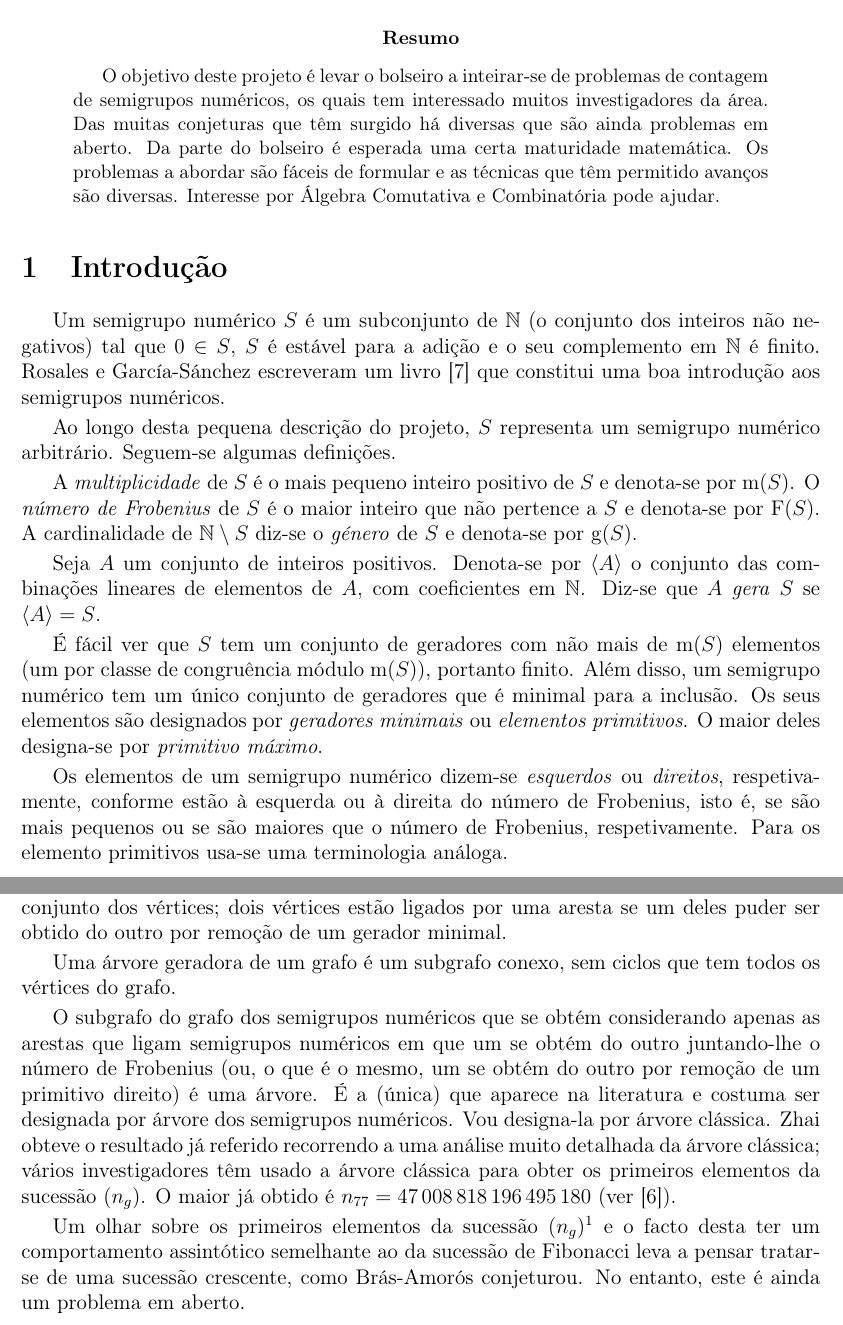
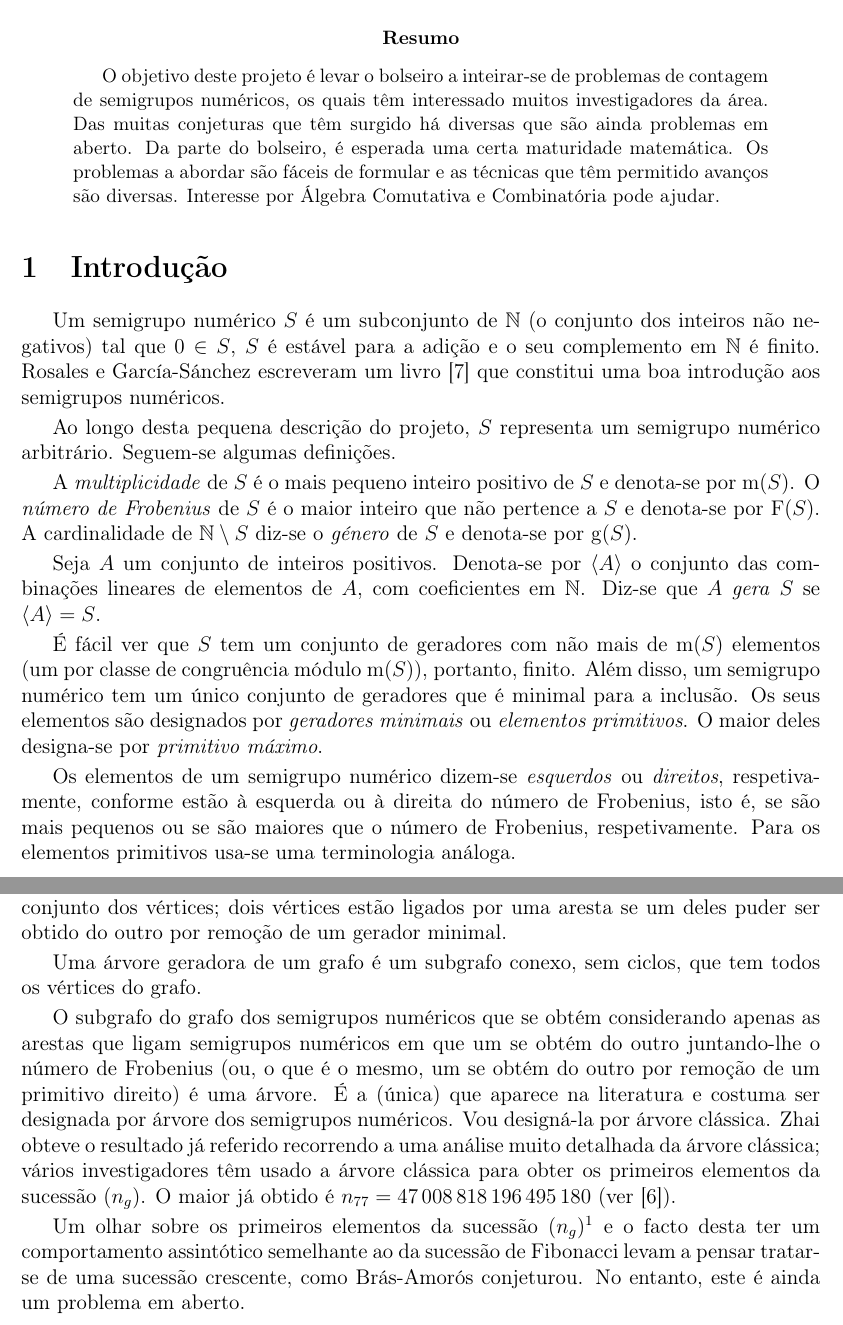
Before and after one commit to ManuelAFDelgado/open-research-problems, a LaTeX paper (talentos-2025-26/NovosTalentos.tex): two parts of pages 1 and 2 of 4, joined at a grey line, cut so that both start at the same text. Compiled offline with pdfLaTeX.

Commit message:
final version

```diff
--- a/talentos-2025-26/NovosTalentos.tex
+++ b/talentos-2025-26/NovosTalentos.tex
@@ -122,9 +122,9 @@
 % - uma breve descrição dos conhecimentos que os bolseiros já deveriam ter ou terão de adquirir antes de iniciar o projecto;
 % - uma menção se o projeto está vocacionado para alunos do 2.º, 3.º ano de licenciatura ou 1.º ano de mestrado.
 
-  O objetivo deste projeto é levar o bolseiro a inteirar-se de problemas de contagem de semigrupos numéricos, os quais tem interessado muitos investigadores da área. Das muitas conjeturas que têm surgido há diversas que são ainda problemas em aberto.
+  O objetivo deste projeto é levar o bolseiro a inteirar-se de problemas de contagem de semigrupos numéricos, os quais têm interessado muitos investigadores da área. Das muitas conjeturas que têm surgido há diversas que são ainda problemas em aberto.
 %
-  Da parte do bolseiro é esperada uma certa maturidade matemática. Os problemas a abordar são fáceis de formular e as técnicas que têm permitido avanços são diversas. Interesse por Álgebra Comutativa e Combinatória pode ajudar.
+  Da parte do bolseiro, é esperada uma certa maturidade matemática. Os problemas a abordar são fáceis de formular e as técnicas que têm permitido avanços são diversas. Interesse por Álgebra Comutativa e Combinatória pode ajudar.
 
 \end{abstract}
 
@@ -148,9 +148,9 @@ Seja \(A\) um conjunto de inteiros positivos. Denota-se por \(\langle A \rangle\
 %Diz-se que um conjunto \(A\) de inteiros positivos \emph{gera} \(S\) se todo o elemento de \(S\) puder ser escrito como combinação linear de elementos de \(A\) com coeficientes em \(\mathbb{N}\).
 %\(S=\left\{\sum_{a\in A}n_aa\suchthat n_a\in \mathbb{N}\right\}\).
 
-É fácil ver que \(S\) tem um conjunto de geradores com não mais de \(\multiplicityoper(S)\) elementos (um por classe de congruência módulo \(\multiplicityoper(S)\)), portanto finito. Além disso, um semigrupo numérico tem um único conjunto de geradores que é minimal para a inclusão. Os seus elementos são designados por \emph{geradores minimais} ou \emph{elementos primitivos}. O maior deles designa-se por \emph{primitivo máximo}.
+É fácil ver que \(S\) tem um conjunto de geradores com não mais de \(\multiplicityoper(S)\) elementos (um por classe de congruência módulo \(\multiplicityoper(S)\)), portanto, finito. Além disso, um semigrupo numérico tem um único conjunto de geradores que é minimal para a inclusão. Os seus elementos são designados por \emph{geradores minimais} ou \emph{elementos primitivos}. O maior deles designa-se por \emph{primitivo máximo}.
 
-Os elementos de um semigrupo numérico dizem-se \emph{esquerdos} ou \emph{direitos}, respetivamente, conforme estão à esquerda ou à direita do número de Frobenius, isto é, se são mais pequenos ou se são maiores que o número de Frobenius, respetivamente. Para os elemento primitivos usa-se uma terminologia análoga.
+Os elementos de um semigrupo numérico dizem-se \emph{esquerdos} ou \emph{direitos}, respetivamente, conforme estão à esquerda ou à direita do número de Frobenius, isto é, se são mais pequenos ou se são maiores que o número de Frobenius, respetivamente. Para os elementos primitivos usa-se uma terminologia análoga.
 
 
 %%%%%%%%%%% Contar semigrupos numéricos %%%%%%%%%%
@@ -178,11 +178,11 @@ Esta conjetura foi resolvida por Zhai~\cite{Zhai2013SF-Fibonacci}, enquanto estu
 
 Podemos construir um grafo de (todos os) semigrupos numéricos como segue: \(\mathbb{S}\) é o conjunto dos vértices; dois vértices estão ligados por uma aresta se um deles puder ser obtido do outro por remoção de um gerador minimal.
 
-Uma árvore geradora de um grafo é um subgrafo conexo, sem ciclos que tem todos os vértices do grafo.
+Uma árvore geradora de um grafo é um subgrafo conexo, sem ciclos, que tem todos os vértices do grafo.
 
-O subgrafo do grafo dos semigrupos numéricos que se obtém considerando apenas as arestas que ligam semigrupos numéricos em que um se obtém do outro juntando-lhe o número de Frobenius (ou, o que é o mesmo, um se obtém do outro por remoção de um primitivo direito) é uma árvore. É a (única) que aparece na literatura e costuma ser designada por árvore dos semigrupos numéricos. Vou designa-la por árvore clássica. Zhai obteve o resultado já referido recorrendo a uma análise muito detalhada da árvore clássica; vários investigadores têm usado a árvore clássica para obter os primeiros elementos da sucessão \(\left(n_g\right)\). O maior já obtido é \(n_{77} = \num{47008818196495180}\) (ver~\cite{oeis_ns_counting_genus}).
+O subgrafo do grafo dos semigrupos numéricos que se obtém considerando apenas as arestas que ligam semigrupos numéricos em que um se obtém do outro juntando-lhe o número de Frobenius (ou, o que é o mesmo, um se obtém do outro por remoção de um primitivo direito) é uma árvore. É a (única) que aparece na literatura e costuma ser designada por árvore dos semigrupos numéricos. Vou designá-la por árvore clássica. Zhai obteve o resultado já referido recorrendo a uma análise muito detalhada da árvore clássica; vários investigadores têm usado a árvore clássica para obter os primeiros elementos da sucessão \(\left(n_g\right)\). O maior já obtido é \(n_{77} = \num{47008818196495180}\) (ver~\cite{oeis_ns_counting_genus}).
 
-Um olhar sobre os primeiros elementos da sucessão \(\left(n_g\right)\)\footnote{a lista dos números conhecidos está disponível em \url{https://oeis.org/A007323/b007323.txt}} e o facto desta ter um comportamento assintótico semelhante ao da sucessão de Fibonacci leva a  pensar tratar-se de uma sucessão crescente, como Brás-Amorós conjeturou. No entanto, este é ainda um problema em aberto.
+Um olhar sobre os primeiros elementos da sucessão \(\left(n_g\right)\)\footnote{a lista dos números conhecidos está disponível em \url{https://oeis.org/A007323/b007323.txt}} e o facto desta ter um comportamento assintótico semelhante ao da sucessão de Fibonacci levam a  pensar tratar-se de uma sucessão crescente, como Brás-Amorós conjeturou. No entanto, este é ainda um problema em aberto.
 %https://oeis.org/A007323/b007323.txt
 
 %%%%%%%%%%%%% Challenge %%%%%%%%%%%
```
Also changed, not shown: talentos-2025-26/refs.bib (+1 -2 lines), talentos-2025-26/NovosTalentos.tex (2 more changed lines).
